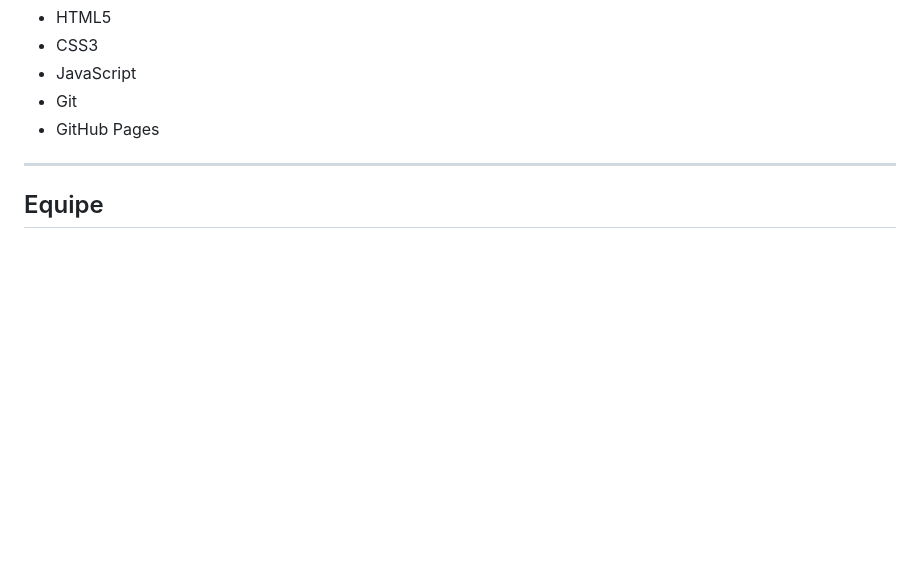
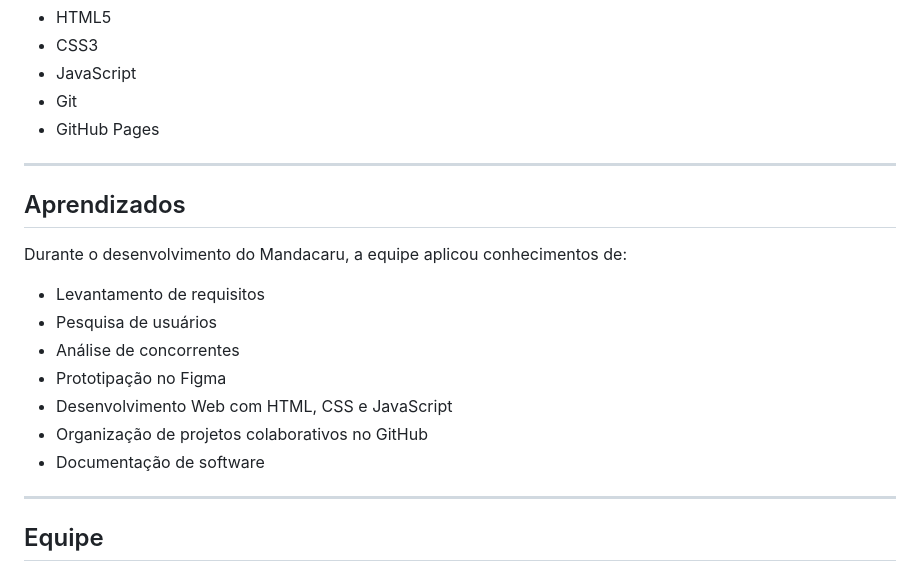
Before and after one commit to tatiisft/Mandacaru, a Markdown page: README.md, the part around the change. Drawn GitHub-style; blank space fills up the shorter version.

Commit message:
Add learnings section to README
Added a section on learnings during the Mandacaru project.

```diff
--- a/README.md
+++ b/README.md
@@ -76,6 +76,20 @@ A pasta `/docs` reúne a documentação produzida durante o desenvolvimento do p
 
 ---
 
+## Aprendizados
+
+Durante o desenvolvimento do Mandacaru, a equipe aplicou conhecimentos de:
+
+- Levantamento de requisitos
+- Pesquisa de usuários
+- Análise de concorrentes
+- Prototipação no Figma
+- Desenvolvimento Web com HTML, CSS e JavaScript
+- Organização de projetos colaborativos no GitHub
+- Documentação de software
+
+---
+
 ## Equipe
 
 * Anna Beatriz Malafaia Silva
```
